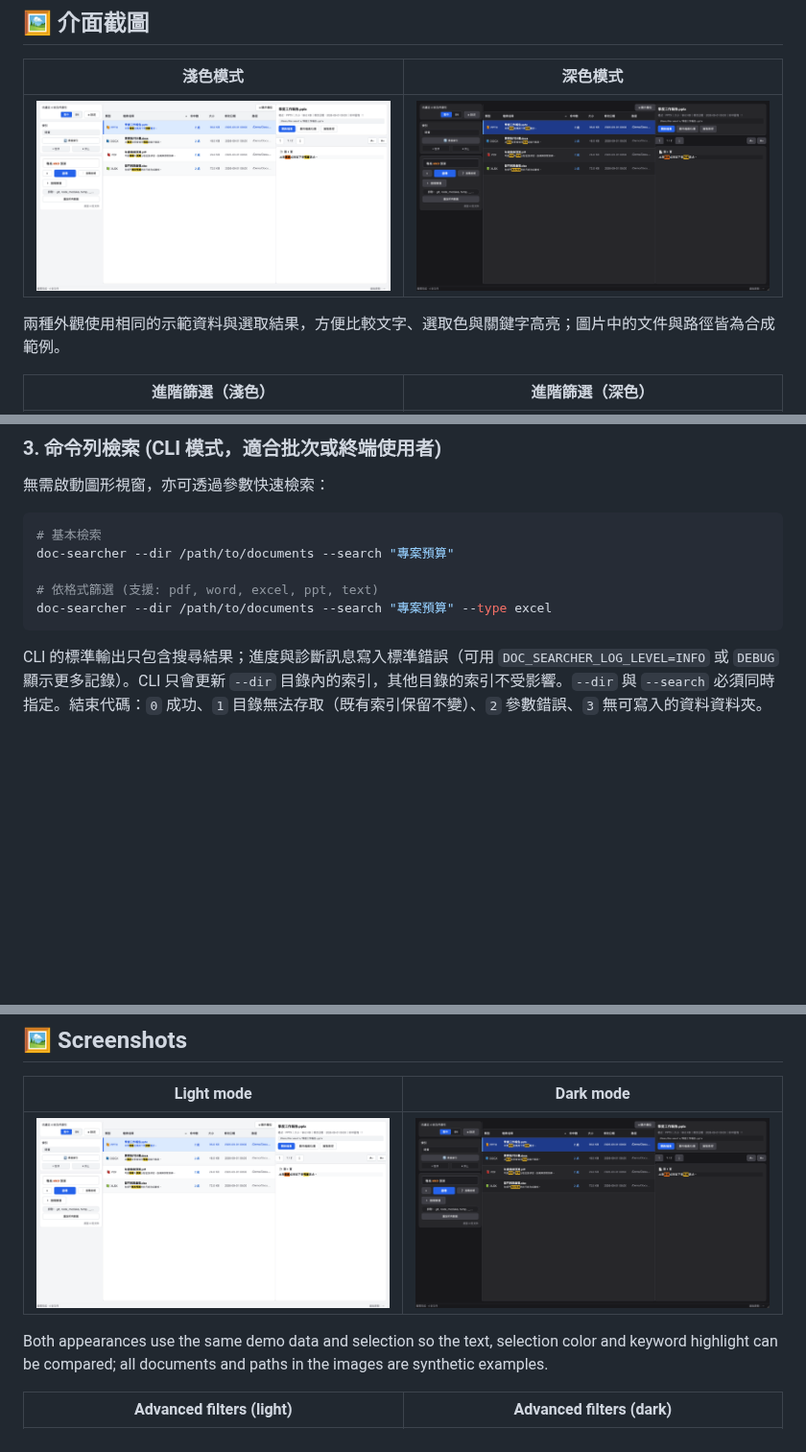
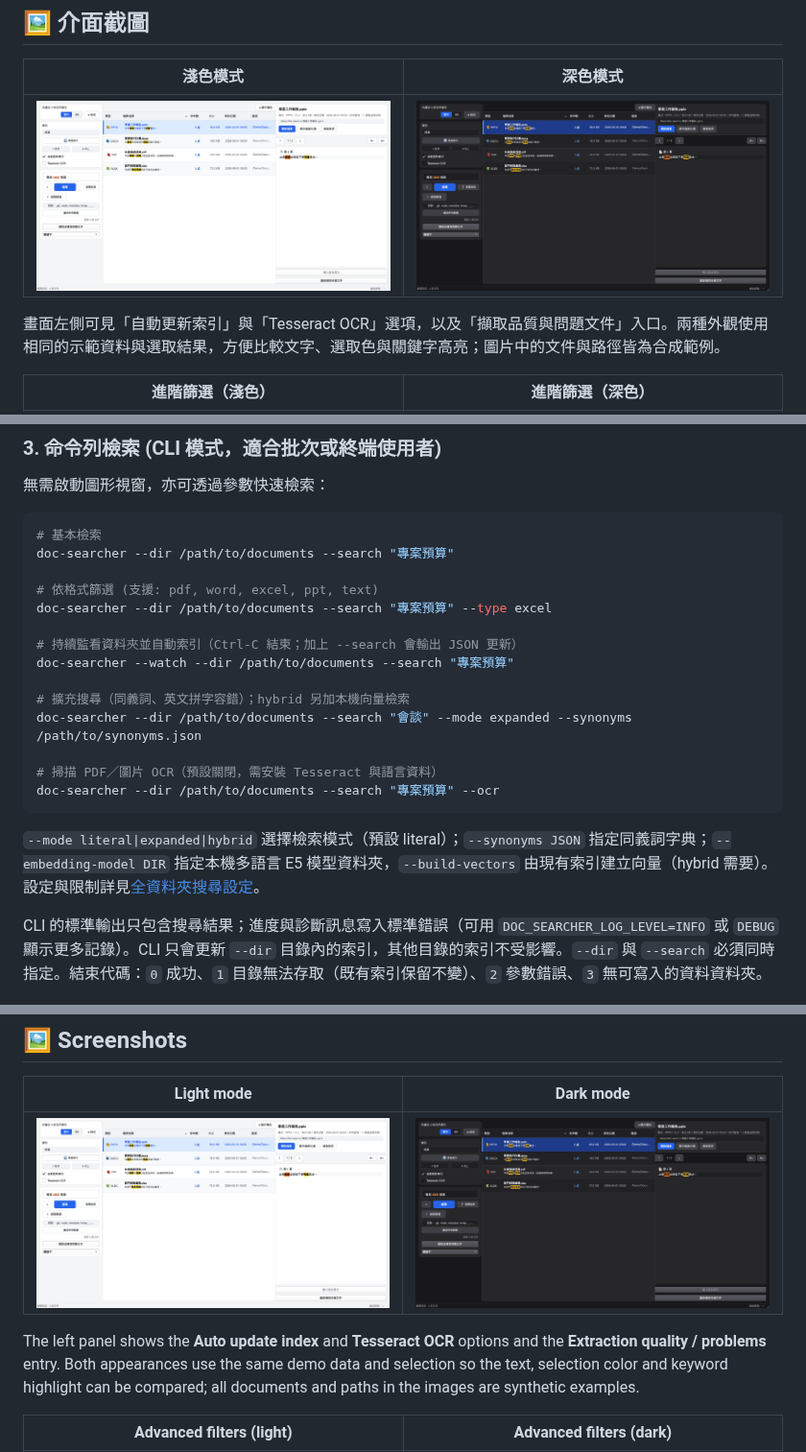
Before and after one commit to hchouTW/doc_searcher, a Markdown page: README.md, 3 parts joined by grey strips. Shown at 96% size. GitHub-like rendering; pictures changed too: docs/screenshots/doc_searcher_dark.png, docs/screenshots/doc_searcher_light.png; blank space fills up the shorter version.

````diff
--- a/README.md
+++ b/README.md
@@ -87,7 +96,7 @@
 | --- | --- |
 | ![淺色模式](docs/screenshots/doc_searcher_light.png) | ![深色模式](docs/screenshots/doc_searcher_dark.png) |
 
-兩種外觀使用相同的示範資料與選取結果，方便比較文字、選取色與關鍵字高亮；圖片中的文件與路徑皆為合成範例。
+畫面左側可見「自動更新索引」與「Tesseract OCR」選項，以及「擷取品質與問題文件」入口。兩種外觀使用相同的示範資料與選取結果，方便比較文字、選取色與關鍵字高亮；圖片中的文件與路徑皆為合成範例。
 
 | 進階篩選（淺色） | 進階篩選（深色） |
 | --- | --- |
@@ -243,7 +252,18 @@ doc-searcher --dir /path/to/documents --search "專案預算"
 
 # 依格式篩選 (支援: pdf, word, excel, ppt, text)
 doc-searcher --dir /path/to/documents --search "專案預算" --type excel
+
+# 持續監看資料夾並自動索引（Ctrl-C 結束；加上 --search 會輸出 JSON 更新）
+doc-searcher --watch --dir /path/to/documents --search "專案預算"
+
+# 擴充搜尋（同義詞、英文拼字容錯）；hybrid 另加本機向量檢索
+doc-searcher --dir /path/to/documents --search "會談" --mode expanded --synonyms /path/to/synonyms.json
+
+# 掃描 PDF／圖片 OCR（預設關閉，需安裝 Tesseract 與語言資料）
+doc-searcher --dir /path/to/documents --search "專案預算" --ocr
 ```
+
+`--mode literal|expanded|hybrid` 選擇檢索模式（預設 literal）；`--synonyms JSON` 指定同義詞字典；`--embedding-model DIR` 指定本機多語言 E5 模型資料夾，`--build-vectors` 由現有索引建立向量（hybrid 需要）。設定與限制詳見[全資料夾搜尋設定](docs/full-folder-search.md)。
 
 CLI 的標準輸出只包含搜尋結果；進度與診斷訊息寫入標準錯誤（可用 `DOC_SEARCHER_LOG_LEVEL=INFO` 或 `DEBUG` 顯示更多記錄）。CLI 只會更新 `--dir` 目錄內的索引，其他目錄的索引不受影響。`--dir` 與 `--search` 必須同時指定。結束代碼：`0` 成功、`1` 目錄無法存取（既有索引保留不變）、`2` 參數錯誤、`3` 無可寫入的資料資料夾。
 
@@ -442,7 +463,7 @@ A fast, cross-platform, pure-Python full-text search app for local documents on
 | --- | --- |
 | ![Light mode](docs/screenshots/doc_searcher_light.png) | ![Dark mode](docs/screenshots/doc_searcher_dark.png) |
 
-Both appearances use the same demo data and selection so the text, selection color and keyword highlight can be compared; all documents and paths in the images are synthetic examples.
+The left panel shows the **Auto update index** and **Tesseract OCR** options and the **Extraction quality / problems** entry. Both appearances use the same demo data and selection so the text, selection color and keyword highlight can be compared; all documents and paths in the images are synthetic examples.
 
 | Advanced filters (light) | Advanced filters (dark) |
 | --- | --- |
````
Also changed, not shown: other parts of README.md (+23 -2 lines).
